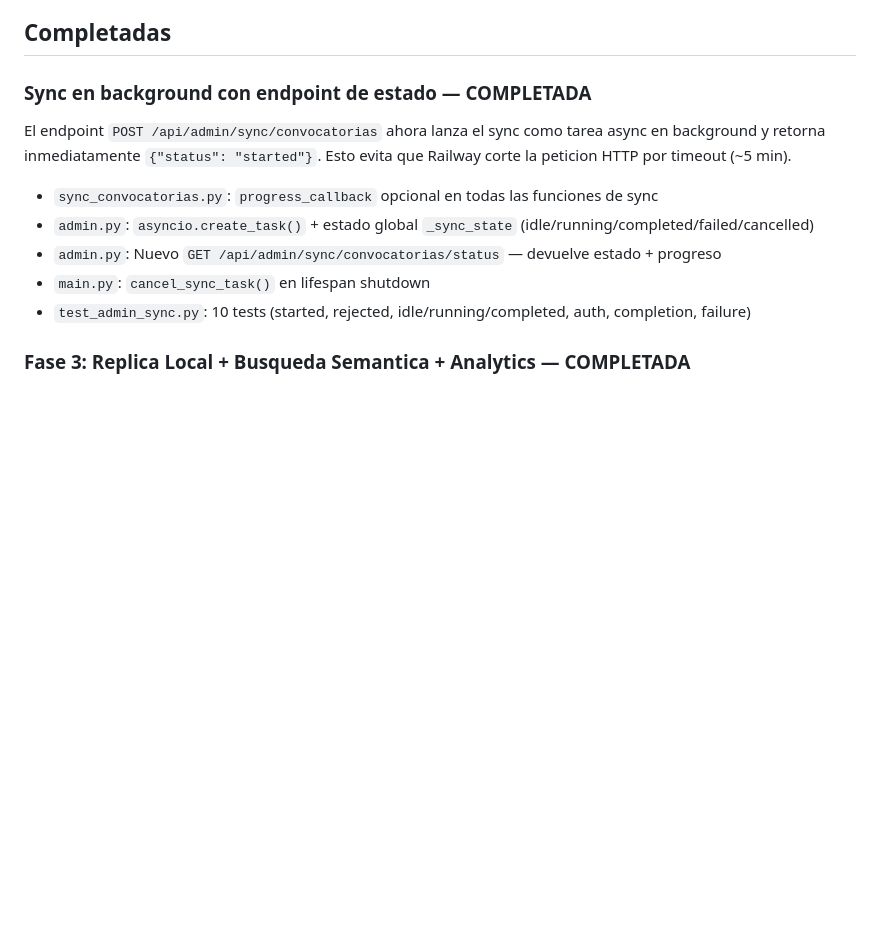
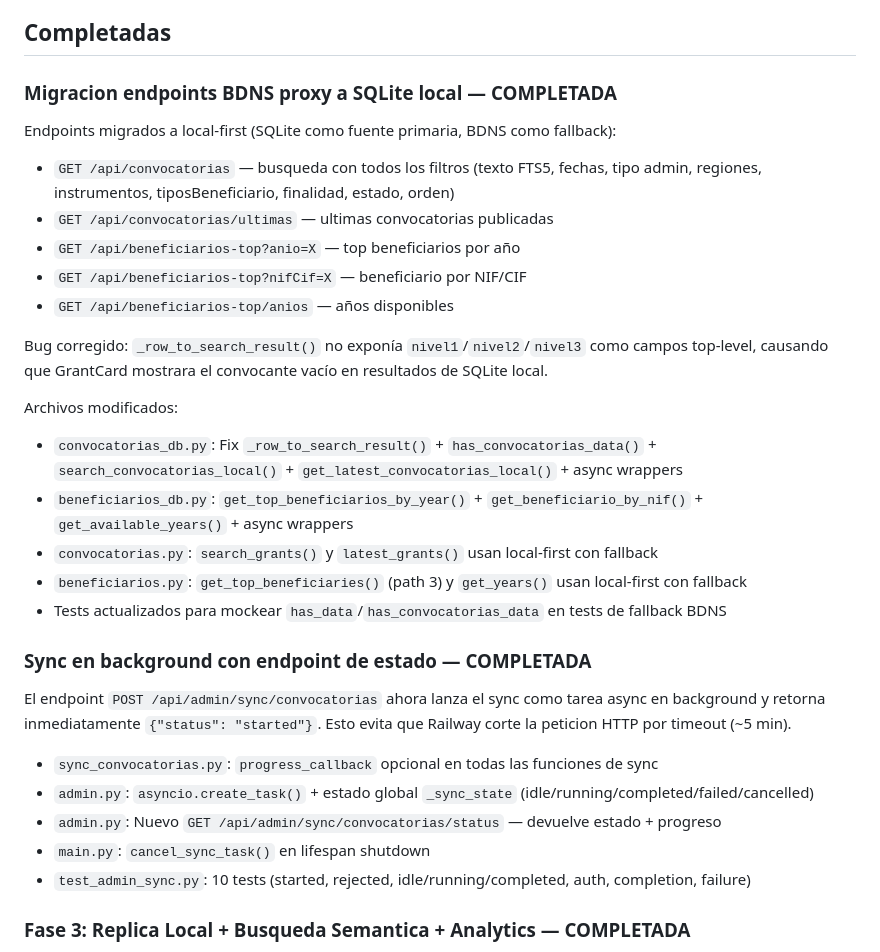
Before and after one commit to elenaPascualO/holaayudasweb, a Markdown page: doc/tasks/todo.md, the part around the change. Drawn GitHub-style; blank space fills up the shorter version.

```diff
--- a/doc/tasks/todo.md
+++ b/doc/tasks/todo.md
@@ -22,6 +22,25 @@ Pasos para activar la Fase 3 en produccion (Railway):
 - [ ] Tras ~2 semanas de backfill, la busqueda semantica cubrira todos los datos historicos
 
 ## Completadas
+
+### Migracion endpoints BDNS proxy a SQLite local — COMPLETADA
+
+Endpoints migrados a local-first (SQLite como fuente primaria, BDNS como fallback):
+
+- `GET /api/convocatorias` — busqueda con todos los filtros (texto FTS5, fechas, tipo admin, regiones, instrumentos, tiposBeneficiario, finalidad, estado, orden)
+- `GET /api/convocatorias/ultimas` — ultimas convocatorias publicadas
+- `GET /api/beneficiarios-top?anio=X` — top beneficiarios por año
+- `GET /api/beneficiarios-top?nifCif=X` — beneficiario por NIF/CIF
+- `GET /api/beneficiarios-top/anios` — años disponibles
+
+Bug corregido: `_row_to_search_result()` no exponía `nivel1`/`nivel2`/`nivel3` como campos top-level, causando que GrantCard mostrara el convocante vacío en resultados de SQLite local.
+
+Archivos modificados:
+- `convocatorias_db.py`: Fix `_row_to_search_result()` + `has_convocatorias_data()` + `search_convocatorias_local()` + `get_latest_convocatorias_local()` + async wrappers
+- `beneficiarios_db.py`: `get_top_beneficiarios_by_year()` + `get_beneficiario_by_nif()` + `get_available_years()` + async wrappers
+- `convocatorias.py`: `search_grants()` y `latest_grants()` usan local-first con fallback
+- `beneficiarios.py`: `get_top_beneficiaries()` (path 3) y `get_years()` usan local-first con fallback
+- Tests actualizados para mockear `has_data`/`has_convocatorias_data` en tests de fallback BDNS
 
 ### Sync en background con endpoint de estado — COMPLETADA
 
```
Also changed, not shown: doc/ROADMAP.md (+8 -0 lines), doc/SPEC.md (+10 -8 lines).
